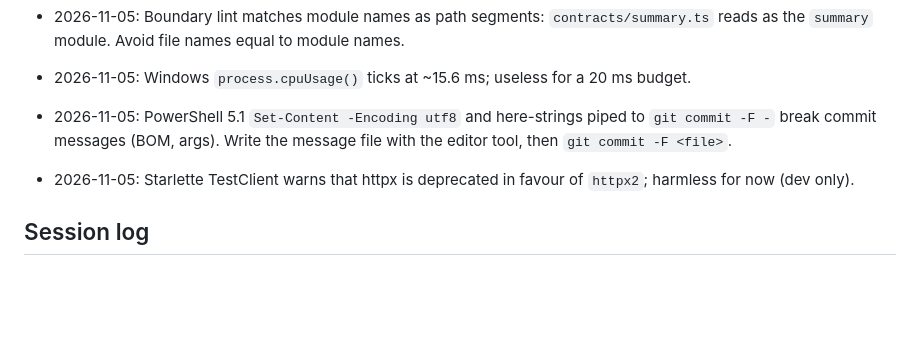
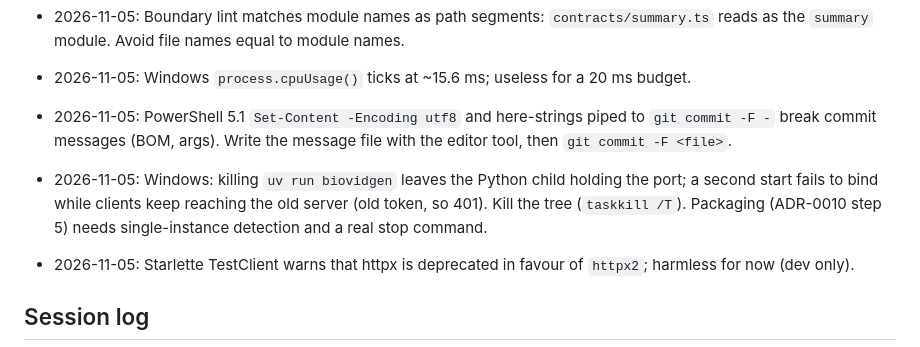
Before and after one commit to frg70/BioVidGen, a Markdown page: docs/agent/memory.md, the part around the change. GitHub-like rendering; blank space fills up the shorter version.

Commit message:
docs(memory): record local test run and Windows process gotcha
Co-Authored-By: Claude Opus 5.5 <noreply@anthropic.com>

```diff
--- a/docs/agent/memory.md
+++ b/docs/agent/memory.md
@@ -142,6 +142,7 @@ Append as you find them, one line each, with the date.
 - 2026-11-05: Boundary lint matches module names as path segments: `contracts/summary.ts` reads as the `summary` module. Avoid file names equal to module names.
 - 2026-11-05: Windows `process.cpuUsage()` ticks at ~15.6 ms; useless for a 20 ms budget.
 - 2026-11-05: PowerShell 5.1 `Set-Content -Encoding utf8` and here-strings piped to `git commit -F -` break commit messages (BOM, args). Write the message file with the editor tool, then `git commit -F <file>`.
+- 2026-11-05: Windows: killing `uv run biovidgen` leaves the Python child holding the port; a second start fails to bind while clients keep reaching the old server (old token, so 401). Kill the tree (`taskkill /T`). Packaging (ADR-0010 step 5) needs single-instance detection and a real stop command.
 - 2026-11-05: Starlette TestClient warns that httpx is deprecated in favour of `httpx2`; harmless for now (dev only).
 
 ## Session log
```
